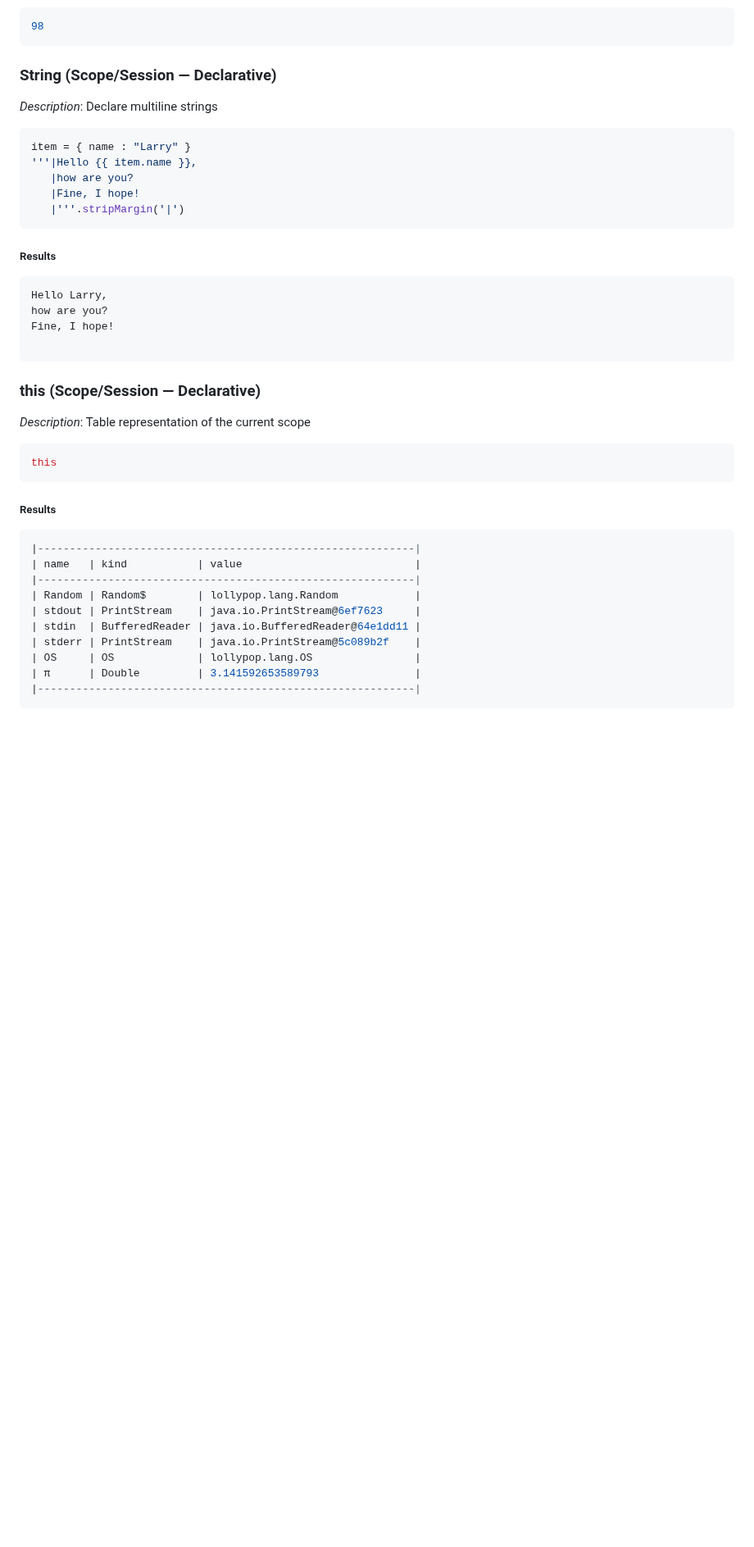
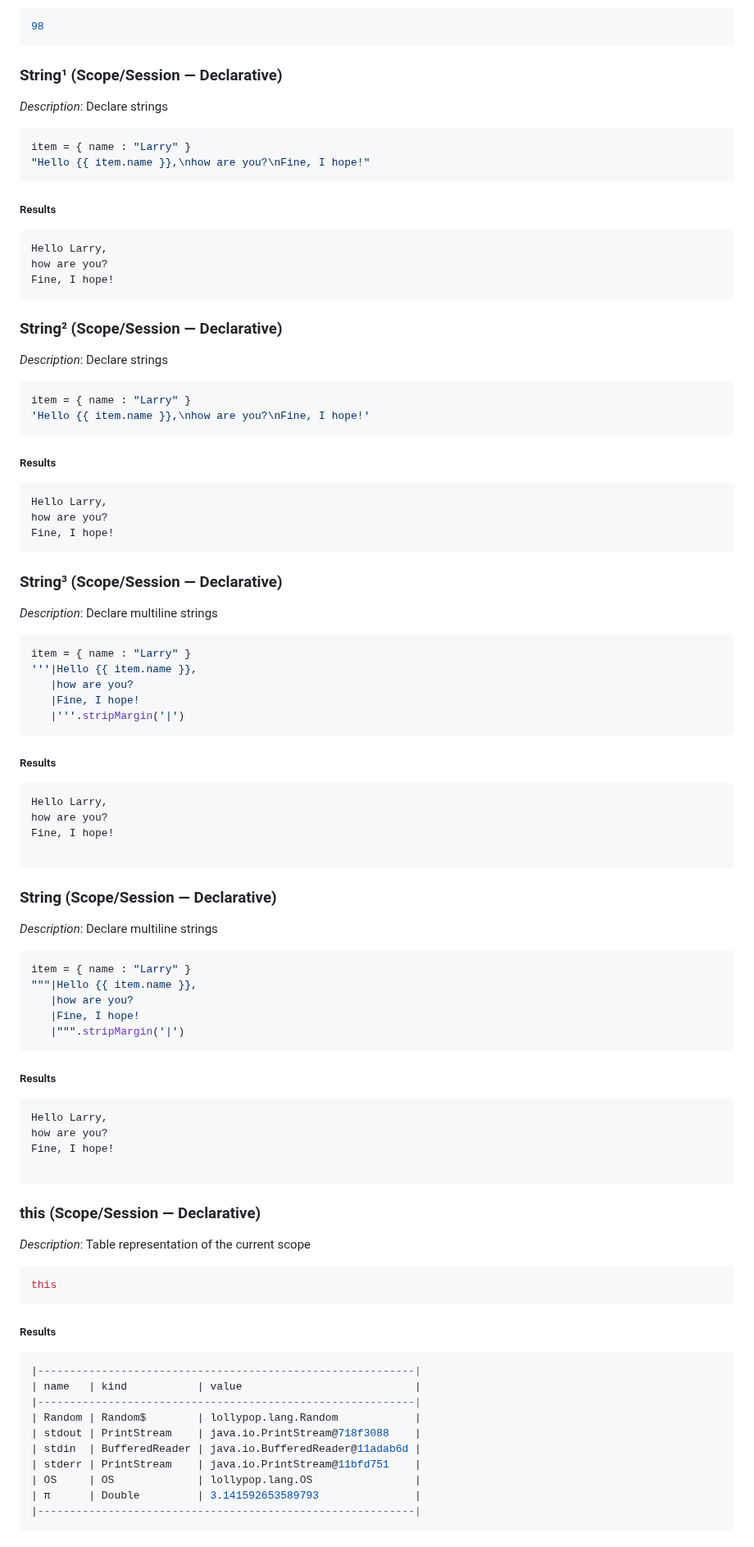
Before and after one commit to ldaniels528/lollypop, a Markdown page: README.md, the part around one of its changes. Shown at 82% size. GitHub-like rendering; blank space fills up the shorter version.

````diff
--- a/README.md
+++ b/README.md
@@ -3397,7 +3378,33 @@ x.a.b.c
 ```sql
 98
 ```
-### String (Scope/Session &#8212; Declarative)
+### String¹ (Scope/Session &#8212; Declarative)
+*Description*: Declare strings
+
+```sql
+item = { name : "Larry" }
+"Hello {{ item.name }},\nhow are you?\nFine, I hope!"
+```
+##### Results
+```sql
+Hello Larry,
+how are you?
+Fine, I hope!
+```
+### String² (Scope/Session &#8212; Declarative)
+*Description*: Declare strings
+
+```sql
+item = { name : "Larry" }
+'Hello {{ item.name }},\nhow are you?\nFine, I hope!'
+```
+##### Results
+```sql
+Hello Larry,
+how are you?
+Fine, I hope!
+```
+### String³ (Scope/Session &#8212; Declarative)
 *Description*: Declare multiline strings
 
 ```sql
@@ -3414,6 +3421,23 @@ how are you?
 Fine, I hope!
 
 ```
+### String (Scope/Session &#8212; Declarative)
+*Description*: Declare multiline strings
+
+```sql
+item = { name : "Larry" }
+"""|Hello {{ item.name }},
+   |how are you?
+   |Fine, I hope!
+   |""".stripMargin('|')
+```
+##### Results
+```sql
+Hello Larry,
+how are you?
+Fine, I hope!
+
+```
 ### this (Scope/Session &#8212; Declarative)
 *Description*: Table representation of the current scope
 
@@ -3426,9 +3450,9 @@ this
 | name   | kind           | value                           |
 |-----------------------------------------------------------|
 | Random | Random$        | lollypop.lang.Random            |
-| stdout | PrintStream    | java.io.PrintStream@6ef7623     |
-| stdin  | BufferedReader | java.io.BufferedReader@64e1dd11 |
-| stderr | PrintStream    | java.io.PrintStream@5c089b2f    |
+| stdout | PrintStream    | java.io.PrintStream@718f3088    |
+| stdin  | BufferedReader | java.io.BufferedReader@11adab6d |
+| stderr | PrintStream    | java.io.PrintStream@11bfd751    |
 | OS     | OS             | lollypop.lang.OS                |
 | π      | Double         | 3.141592653589793               |
 |-----------------------------------------------------------|
````
Also changed, not shown: other parts of README.md (+192 -210 lines), docs/images/Help_By_Category.png, docs/images/Member_Types_of_OS.png, docs/images/Small_Caps.png.
